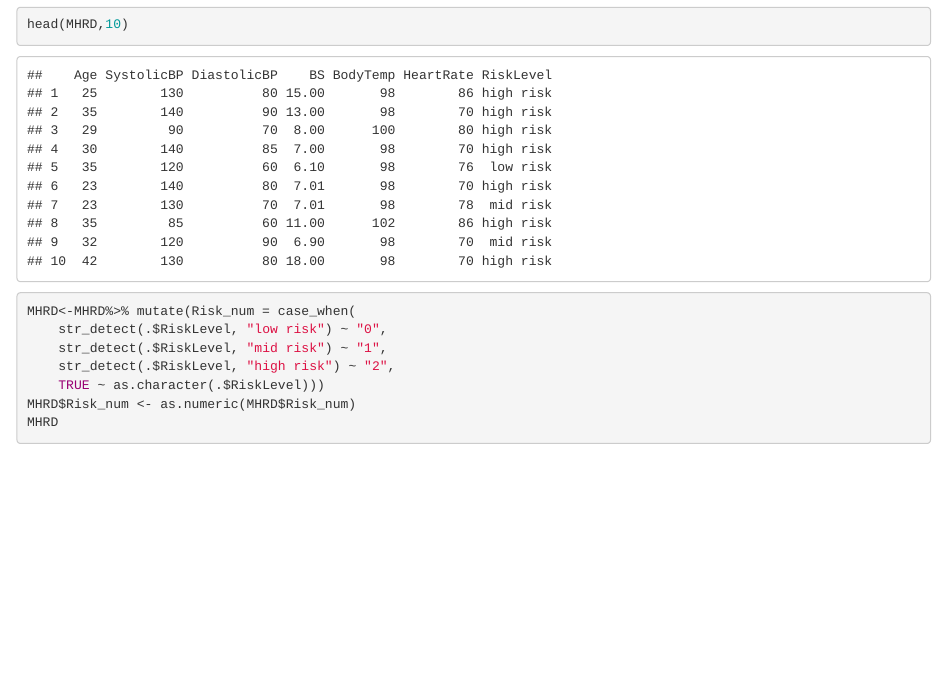
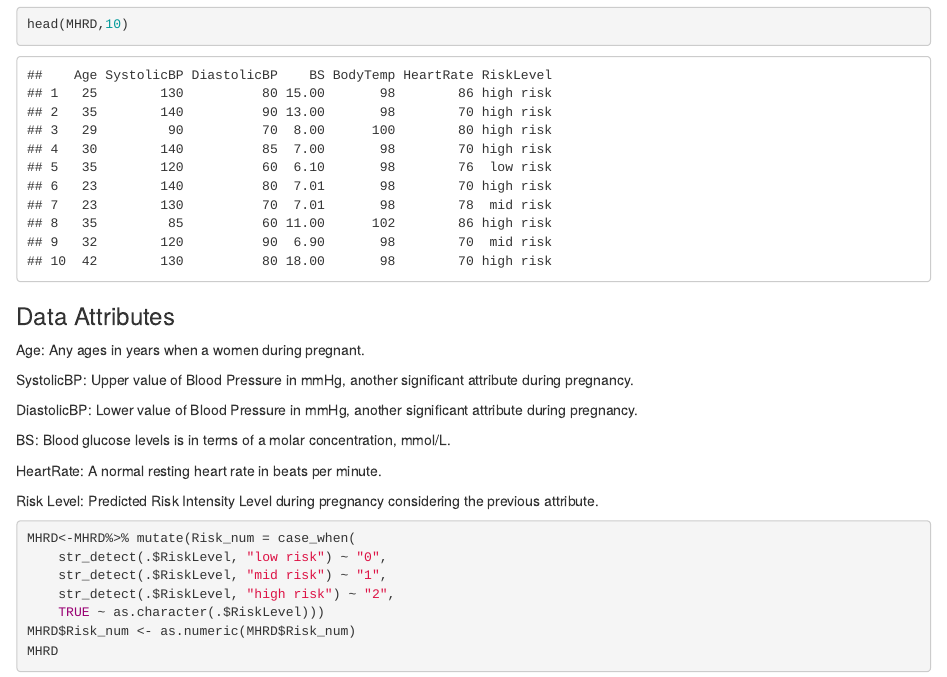
Before and after one commit to TheSaltyCrab/DATA621_Final, an R Markdown document (final group 4.Rmd): the page in a window 1100 px wide, from 2350 px down. Rendered offline with R 4.5, knitr and Pandoc, with nearby package versions.

Commit message:
update data frame attributes

````diff
--- a/final group 4.Rmd
+++ b/final group 4.Rmd
@@ -55,11 +55,26 @@ Discuss the key aspects of your problem, data set and regression model(s). Given
 ```{r}
 MHRD<-read.csv("https://raw.githubusercontent.com/TheSaltyCrab/DATA621_Final/main/Maternal%20Health%20Risk%20Data%20Set.csv")
 ```
+
+
 ```{r}
 
 head(MHRD,10)
 ```
+### Data Attributes
 
+Age: Any ages in years when a women during pregnant.
+
+SystolicBP: Upper value of Blood Pressure in mmHg, another significant attribute during pregnancy.
+
+DiastolicBP: Lower value of Blood Pressure in mmHg, another significant attribute during pregnancy.
+
+BS: Blood glucose levels is in terms of a molar concentration, mmol/L.
+
+HeartRate: A normal resting heart rate in beats per minute.
+
+Risk Level: Predicted Risk Intensity Level during pregnancy considering
+the previous attribute.
 ```{r}
 MHRD<-MHRD%>% mutate(Risk_num = case_when(
     str_detect(.$RiskLevel, "low risk") ~ "0",
````
Also changed, not shown: final-group-4.html (added).
